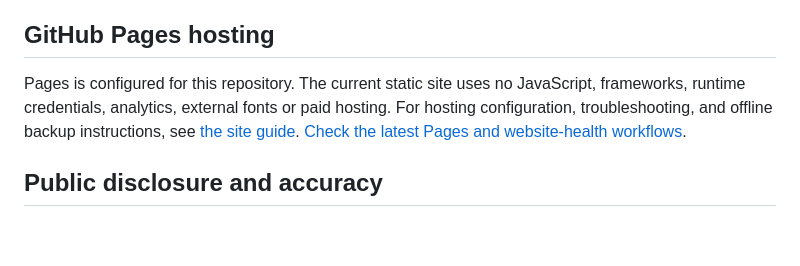
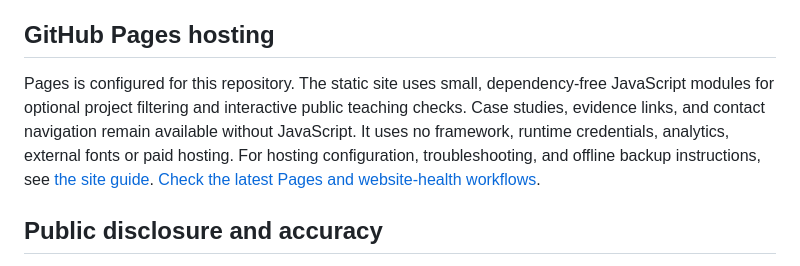
Before and after one commit to IXI-2773/Cybersecurity_Portfolio, a Markdown page: README.md, the part around the change. Rendered like a GitHub page; blank space fills up the shorter version.

Commit message:
Finalize portfolio refresh documentation and verification record

```diff
--- a/README.md
+++ b/README.md
@@ -119,7 +119,7 @@ Extract the ZIP fully before opening `index.html`. GitHub Actions generates a re
 
 ## GitHub Pages hosting
 
-Pages is configured for this repository. The current static site uses no JavaScript, frameworks, runtime credentials, analytics, external fonts or paid hosting. For hosting configuration, troubleshooting, and offline backup instructions, see [the site guide](docs/SITE_LAUNCH.md). [Check the latest Pages and website-health workflows](https://github.com/IXI-2773/Cybersecurity_Portfolio/actions).
+Pages is configured for this repository. The static site uses small, dependency-free JavaScript modules for optional project filtering and interactive public teaching checks. Case studies, evidence links, and contact navigation remain available without JavaScript. It uses no framework, runtime credentials, analytics, external fonts or paid hosting. For hosting configuration, troubleshooting, and offline backup instructions, see [the site guide](docs/SITE_LAUNCH.md). [Check the latest Pages and website-health workflows](https://github.com/IXI-2773/Cybersecurity_Portfolio/actions).
 
 ## Public disclosure and accuracy
 - CR and RAI are **private** engineering projects. Do not publish their source, internal records, repository URLs, security-sensitive workflow details, or artifacts without a separate review.
```
Also changed, not shown: 1 other file.
